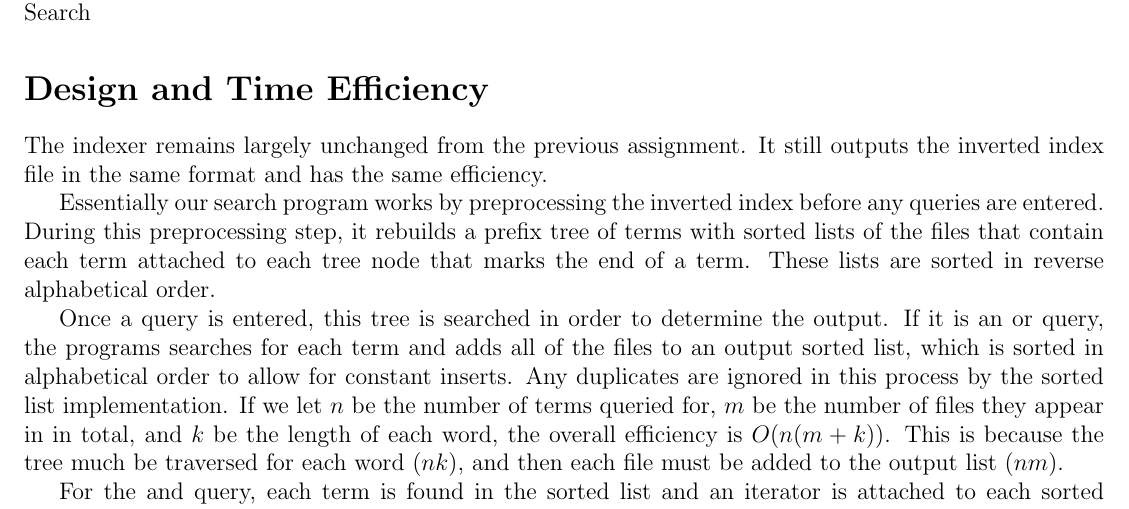
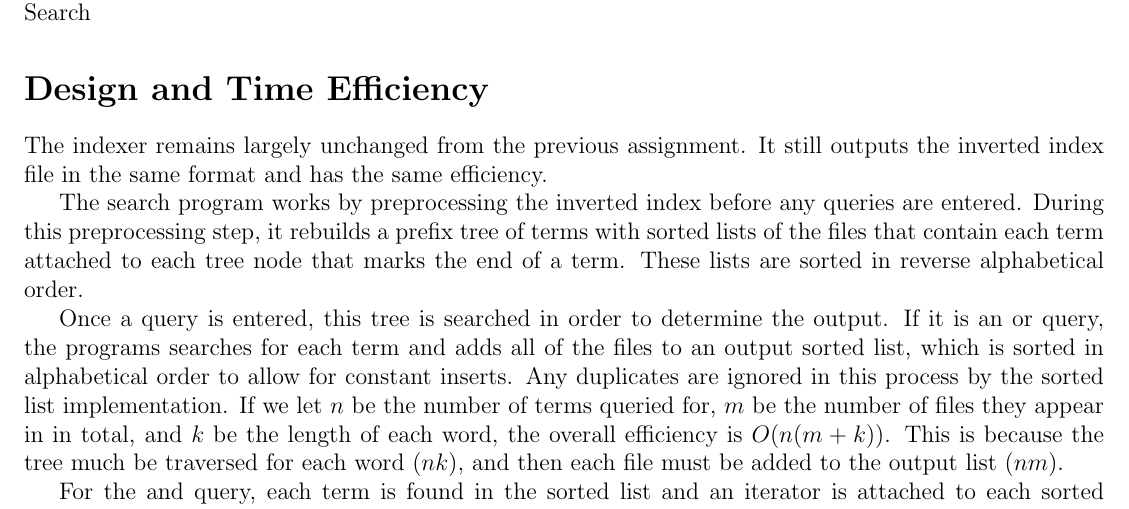
Before and after one commit to katiepru/214_homework, a LaTeX document (search/readme.tex): part of the page, cut so that both start at the same text. Compiled offline with pdfLaTeX.

Commit message:
Wording.

```diff
--- a/search/readme.tex
+++ b/search/readme.tex
@@ -14,7 +14,7 @@
 The indexer remains largely unchanged from the previous assignment.  It still
 outputs the inverted index file in the same format and has the same efficiency.
 
-Essentially our search program works by preprocessing the inverted index before
+The search program works by preprocessing the inverted index before
 any queries are entered. During this preprocessing step, it rebuilds a prefix
 tree of terms with sorted lists of the files that contain each term attached to
 each tree node that marks the end of a term.  These lists are sorted in reverse
```
